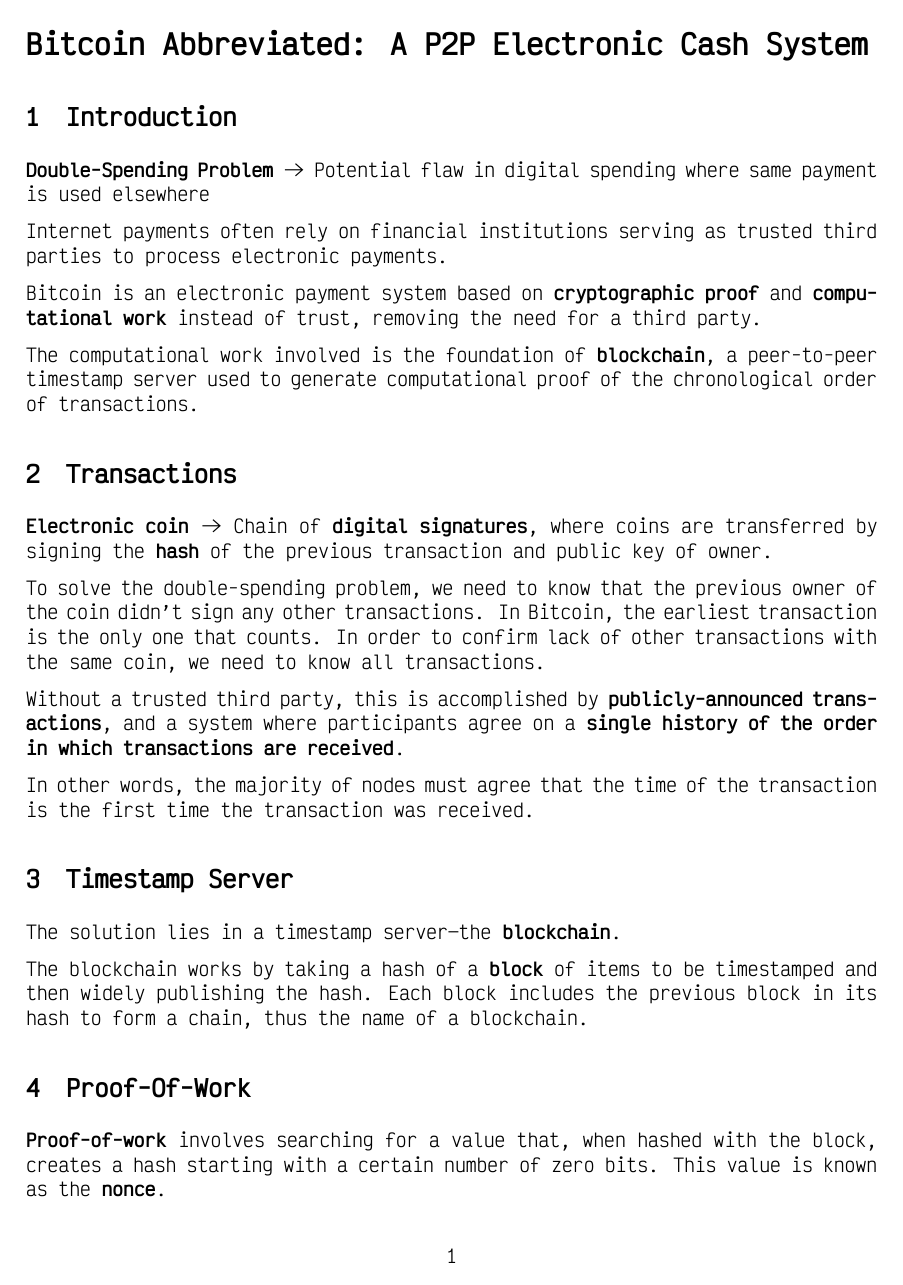
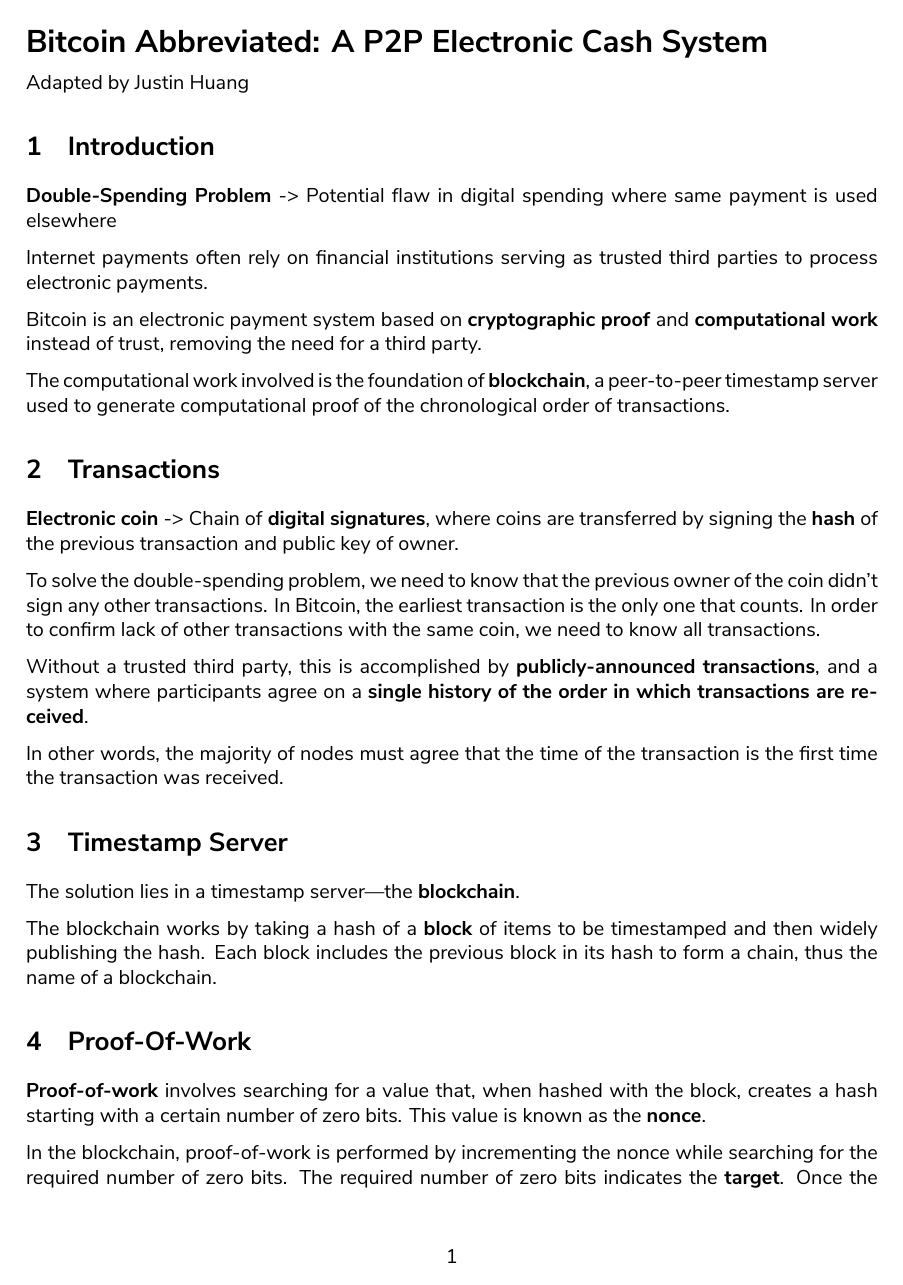
Before and after one commit to blockchainpsu/blockchain-essentials-spring2020, a LaTeX document (day0/tldr_bitcoin/tldr_bitcoin.tex, which reads day0/tldr_bitcoin/latex-template/template.cls): page 1 of 4 before the commit and page 1 of 3 after it. Compiled offline with XeLaTeX.

Commit message:
Change white paper font; update READMEs with resources and links

```diff
--- a/day0/tldr_bitcoin/latex-template/template.cls
+++ b/day0/tldr_bitcoin/latex-template/template.cls
@@ -28,7 +28,7 @@
 %                      Fonts
 %--------------------------------------------------
 % Change main font to VictorMono for ligatures
-\setmainfont[Path = latex-template/fonts/, UprightFont = *-Regular, BoldFont = *-Bold, ItalicFont = *-Italic, BoldItalicFont = *-BoldItalic] {VictorMono}
+\setmainfont[Path = latex-template/fonts/, UprightFont = *-Regular, BoldFont = *-Bold, ItalicFont = *-Italic, BoldItalicFont = *-BoldItalic] {NunitoSans}
 
 \setfontfamily\FA[Path = latex-template/fonts/]{FontAwesome}
 %--------------------------------------------------
--- a/day0/tldr_bitcoin/tldr_bitcoin.tex
+++ b/day0/tldr_bitcoin/tldr_bitcoin.tex
@@ -7,6 +7,8 @@
 \begin{document}
 
 {\LARGE\bfseries Bitcoin Abbreviated: A P2P Electronic Cash System \par}
+
+Adapted by Justin Huang
 
 \section{Introduction}
 
```
Also changed, not shown: README.md, day0/README.md, day0/tldr_bitcoin/README.md, day0/tldr_bitcoin/latex-template/fonts/NunitoSans-Bold.ttf (added), day0/tldr_bitcoin/latex-template/fonts/NunitoSans-BoldItalic.ttf (added), day0/tldr_bitcoin/latex-template/fonts/NunitoSans-Italic.ttf (added), day0/tldr_bitcoin/latex-template/fonts/NunitoSans-Regular.ttf (added), day0/tldr_bitcoin/latex-template/fonts/VictorMono-Bold.ttf (deleted), day0/tldr_bitcoin/latex-template/fonts/VictorMono-BoldItalic.ttf (deleted), day0/tldr_bitcoin/latex-template/fonts/VictorMono-Italic.ttf (deleted), day0/tldr_bitcoin/latex-template/fonts/VictorMono-Regular.ttf (deleted), day0/tldr_bitcoin/tldr_bitcoin.pdf.
